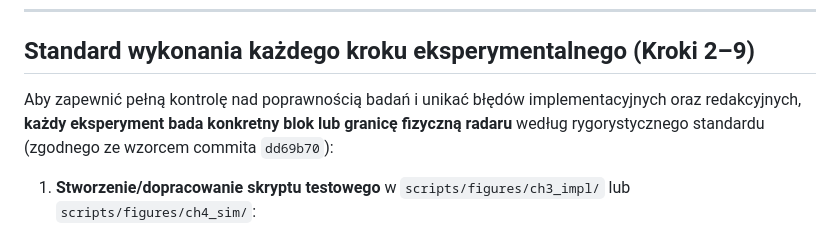
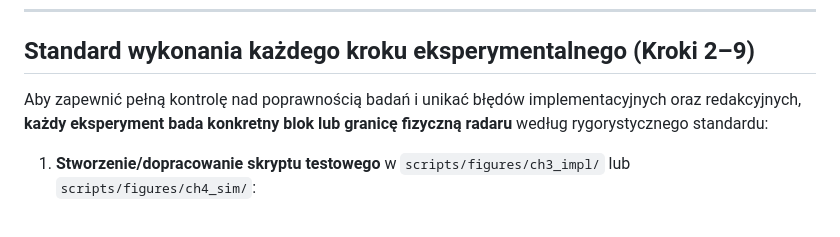
Before and after one commit to nix746/wifi-radar, a Markdown page: docs/plan_work_order.md, the part around the change. GitHub-like rendering.

Commit message:
literowka

```diff
--- a/docs/plan_work_order.md
+++ b/docs/plan_work_order.md
@@ -26,7 +26,7 @@ Ten dokument mówi **w jakiej kolejności** robić zadania. *Co* ma powstać, je
 
 ## Standard wykonania każdego kroku eksperymentalnego (Kroki 2–9)
 
-Aby zapewnić pełną kontrolę nad poprawnością badań i unikać błędów implementacyjnych oraz redakcyjnych, **każdy eksperyment bada konkretny blok lub granicę fizyczną radaru** według rygorystycznego standardu (zgodnego ze wzorcem commita `dd69b70`):
+Aby zapewnić pełną kontrolę nad poprawnością badań i unikać błędów implementacyjnych oraz redakcyjnych, **każdy eksperyment bada konkretny blok lub granicę fizyczną radaru** według rygorystycznego standardu:
 
 1. **Stworzenie/dopracowanie skryptu testowego** w `scripts/figures/ch3_impl/` lub `scripts/figures/ch4_sim/`:
    - **Zasada DRY — bezwzględny zakaz duplikacji kodu potoku radaru**:
```
